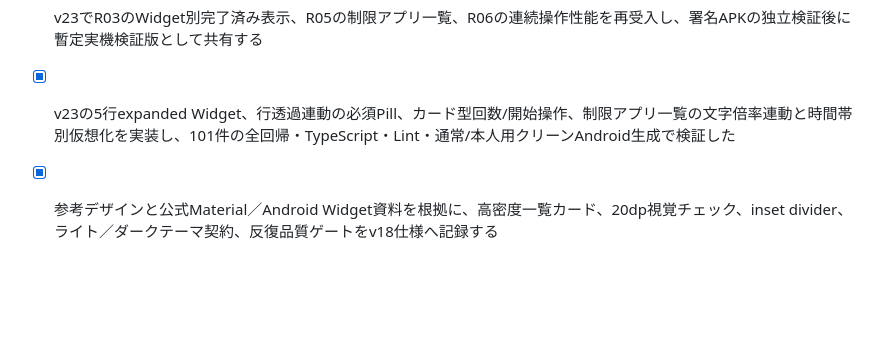
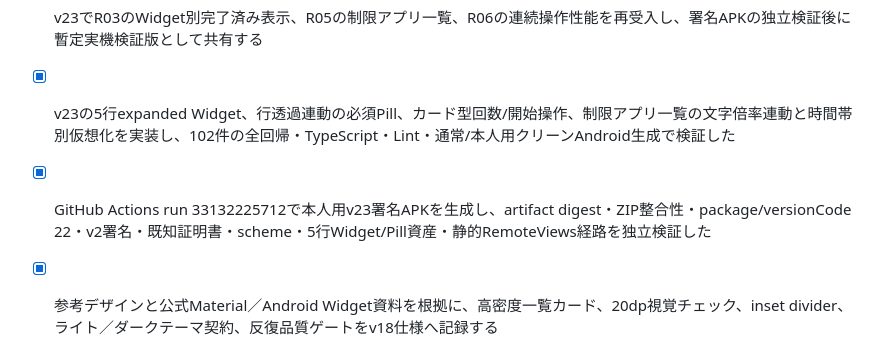
Before and after one commit to forcusflow-lab/focus-flow, a Markdown page: todo-btb3aesl.md, the part around the change. GitHub-like rendering; blank space fills up the shorter version.

```diff
--- a/todo-btb3aesl.md
+++ b/todo-btb3aesl.md
@@ -296,7 +296,8 @@
 - [ ] v23でWidgetの回数Habit操作を本体と整合するコンパクトなカード型の減算・進捗・増算へ再設計し、行高・透過・誤タップを受入する
 - [ ] v23で制限アプリ一覧のアプリ名を大きく行中央へ配置し、表示・文字サイズ設定に連動するフォント階層、検索・選択の安定性、連続操作性能を改善して受入する
 - [ ] v23でR03のWidget別完了済み表示、R05の制限アプリ一覧、R06の連続操作性能を再受入し、署名APKの独立検証後に暫定実機検証版として共有する
-- [x] v23の5行expanded Widget、行透過連動の必須Pill、カード型回数/開始操作、制限アプリ一覧の文字倍率連動と時間帯別仮想化を実装し、101件の全回帰・TypeScript・Lint・通常/本人用クリーンAndroid生成で検証した
+- [x] v23の5行expanded Widget、行透過連動の必須Pill、カード型回数/開始操作、制限アプリ一覧の文字倍率連動と時間帯別仮想化を実装し、102件の全回帰・TypeScript・Lint・通常/本人用クリーンAndroid生成で検証した
+- [x] GitHub Actions run 33132225712で本人用v23署名APKを生成し、artifact digest・ZIP整合性・package/versionCode 22・v2署名・既知証明書・scheme・5行Widget/Pill資産・静的RemoteViews経路を独立検証した
 - [x] 参考デザインと公式Material／Android Widget資料を根拠に、高密度一覧カード、20dp視覚チェック、inset divider、ライト／ダークテーマ契約、反復品質ゲートをv18仕様へ記録する
 - [x] 現行Widgetの全高濃色面・補足切れ・区切り不足・palette background流用と、共通UI／主要画面の固定ライト色を設計レビューし、外側透明・内側連続一覧カードと画面別テーマ監査を採用する
 - [x] v18のWidgetレイアウト、テーマ、共通UI、主要画面、Android生成、実機受入を対象とする反復テスト計画と出荷判定を確定する
```
Also changed, not shown: release/V23_PERSONAL_SIGNED_BUILD_RECORD.md (added, +58 -0 lines).
